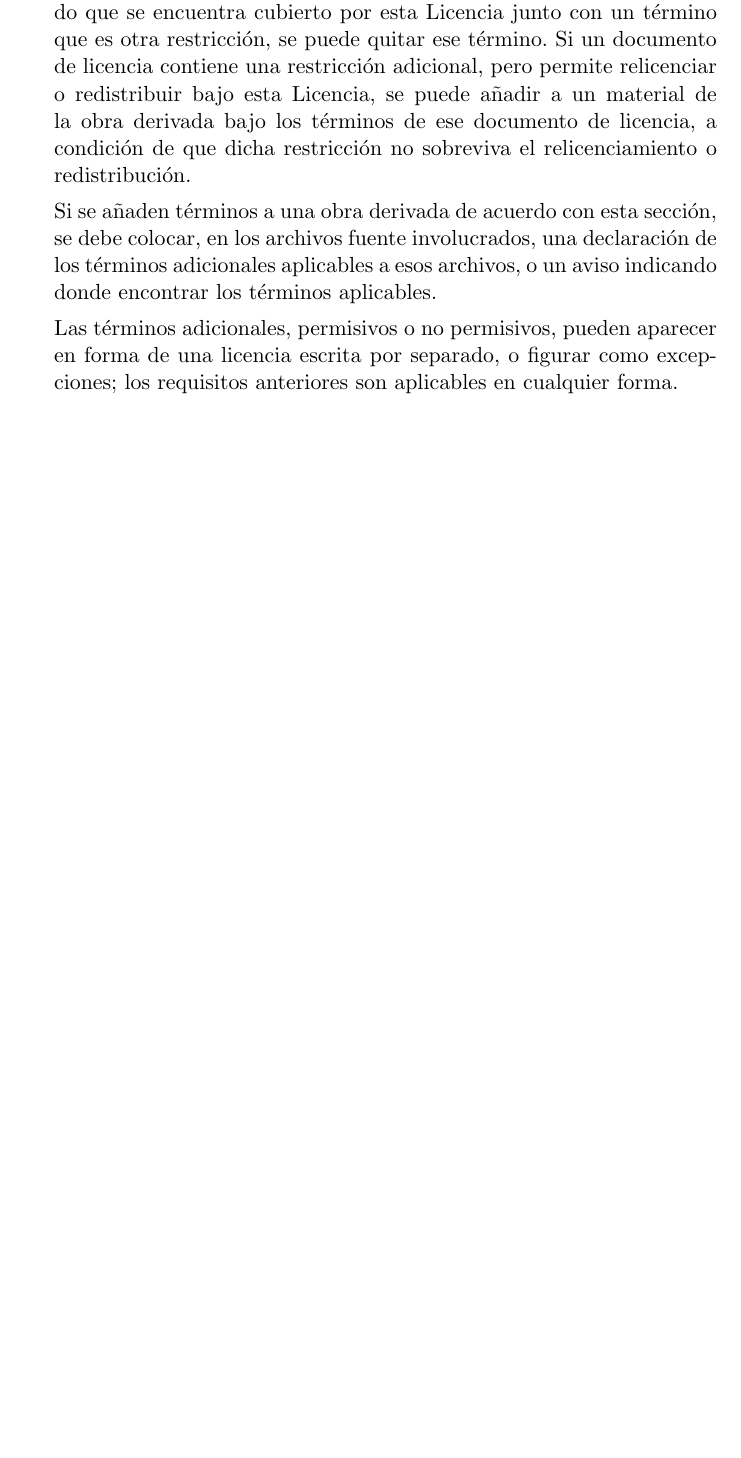
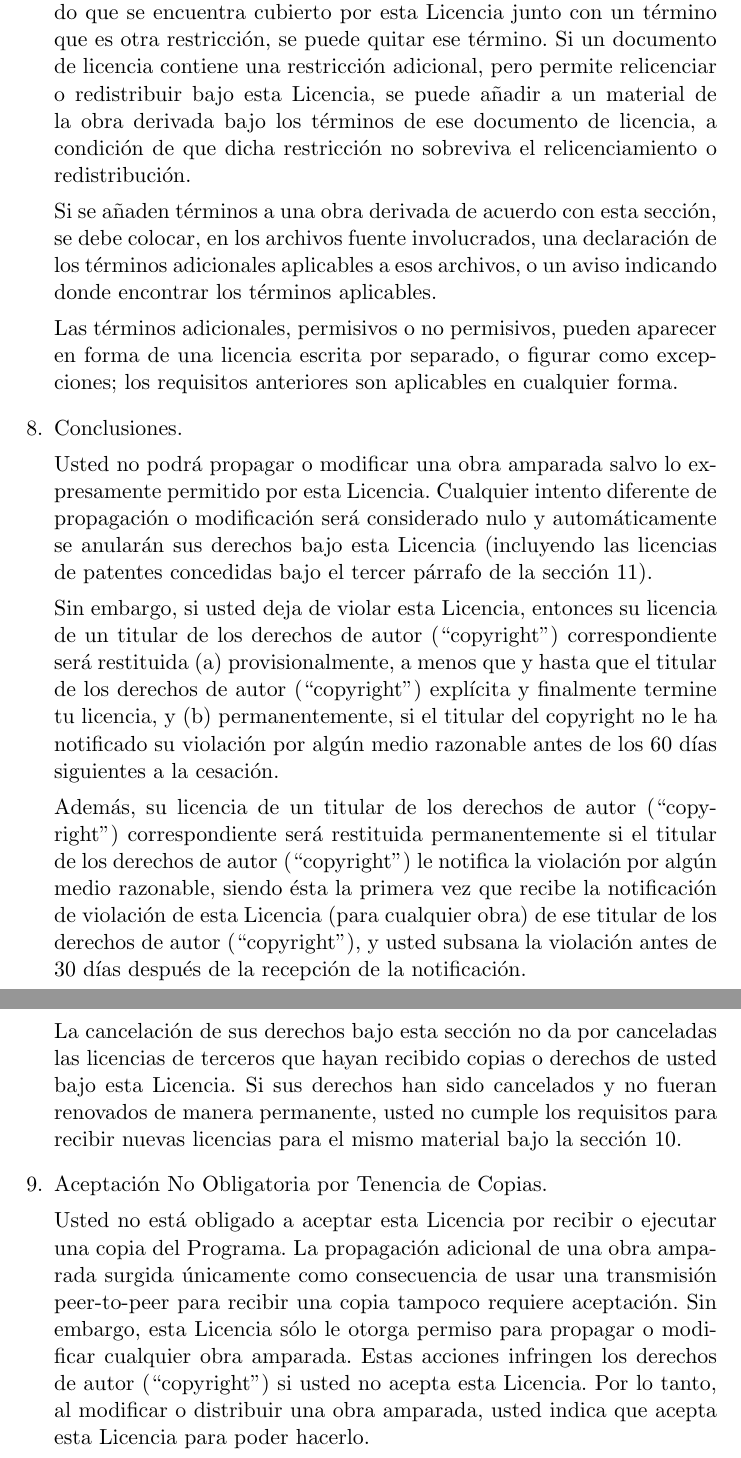
Before and after one commit to LSLSpanish/translation_GPLv3_to_spanish, a LaTeX paper (GPLv3-spanish.tex): part of page 11 of 11 before the commit and two parts of pages 11 and 12 of 12 after it, the two joined at a grey line, cut so that both start at the same text, the shorter picture padded with empty space. Compiled offline with pdfLaTeX.

Commit message:
Añadadidas las secciones 8 y 9 y modificado el título de la licencia

```diff
--- a/GPLv3-spanish.tex
+++ b/GPLv3-spanish.tex
@@ -1,7 +1,7 @@
 \documentclass[11pt]{article}
 \usepackage[spanish]{babel}
 
-\title{GNU GENERAL PUBLIC LICENSE}
+\title{LICENCIA P\'{U}BLICA GENERAL DE GNU}
 \date{Versi\'{o}n 3, 29 de junio de 2007}
 
 \begin{document}
@@ -430,6 +429,43 @@ colocar, en los archivos fuente involucrados, una declaraci\'{o}n de los t\'{e}r
 Las t\'{e}rminos adicionales, permisivos o no permisivos, pueden aparecer en forma de
 una licencia escrita por separado, o figurar como excepciones; los requisitos anteriores son aplicables en cualquier forma.
 
+\item Conclusiones.
+
+Usted no podr\'{a} propagar o modificar una obra amparada salvo lo
+expresamente permitido por esta Licencia.  Cualquier intento
+diferente de propagaci\'{o}n o modificaci\'{o}n ser\'{a} considerado nulo y
+autom\'{a}ticamente se anular\'{a}n sus derechos bajo esta Licencia
+(incluyendo las licencias de patentes concedidas bajo el tercer
+p\'{a}rrafo de la secci\'{o}n 11).
+
+Sin embargo, si usted deja de violar esta Licencia, entonces su
+licencia de un titular de los derechos de autor (``copyright'') correspondiente ser\'{a}
+restituida (a) provisionalmente, a menos que y hasta que el titular de los derechos de autor (``copyright'') expl\'{i}cita y finalmente termine tu licencia, y (b) permanentemente,
+si el titular del copyright no le ha notificado su violaci\'{o}n por
+alg\'{u}n medio razonable antes de los 60 d\'{i}as siguientes a la cesaci\'{o}n.
+
+Adem\'{a}s, su licencia de un titular de los derechos de autor (``copyright'')
+correspondiente ser\'{a} restituida permanentemente si el titular de los derechos de autor (``copyright'') le notifica la violaci\'{o}n por alg\'{u}n medio razonable,
+siendo \'{e}sta la primera vez que recibe la notificaci\'{o}n de violaci\'{o}n de
+esta Licencia (para cualquier obra) de ese titular de los derechos de autor (``copyright''), y
+usted subsana la violaci\'{o}n antes de 30 d\'{i}as despu\'{e}s de la recepci\'{o}n
+de la notificaci\'{o}n.
+
+La cancelaci\'{o}n de sus derechos bajo esta secci\'{o}n no da por
+canceladas las licencias de terceros que hayan recibido copias o
+derechos de usted bajo esta Licencia.  Si sus derechos han sido
+cancelados y no fueran renovados de manera permanente, usted no
+cumple los requisitos para recibir nuevas licencias para el mismo
+material bajo la secci\'{o}n 10.
+
+\item Aceptaci\'{o}n No Obligatoria por Tenencia de Copias.
+
+Usted no está obligado a aceptar esta Licencia por recibir o
+ejecutar una copia del Programa.  La propagaci\'{o}n adicional de una obra amparada surgida \'{u}nicamente como consecuencia de usar una transmisión peer-to-peer para recibir una copia tampoco requiere aceptaci\'{o}n.  Sin embargo, esta Licencia s\'{o}lo le otorga
+permiso para propagar o modificar cualquier obra amparada.  Estas
+acciones infringen los derechos de autor (``copyright'') si usted no acepta esta Licencia.  Por lo tanto, al modificar o distribuir una obra amparada, usted
+indica que acepta esta Licencia para poder hacerlo.
+
 \end{enumerate}
 
 \end{document}
```
Also changed, not shown: GPLv3-spanish.pdf, GPLv3-spanish.tex (11 more changed lines).
